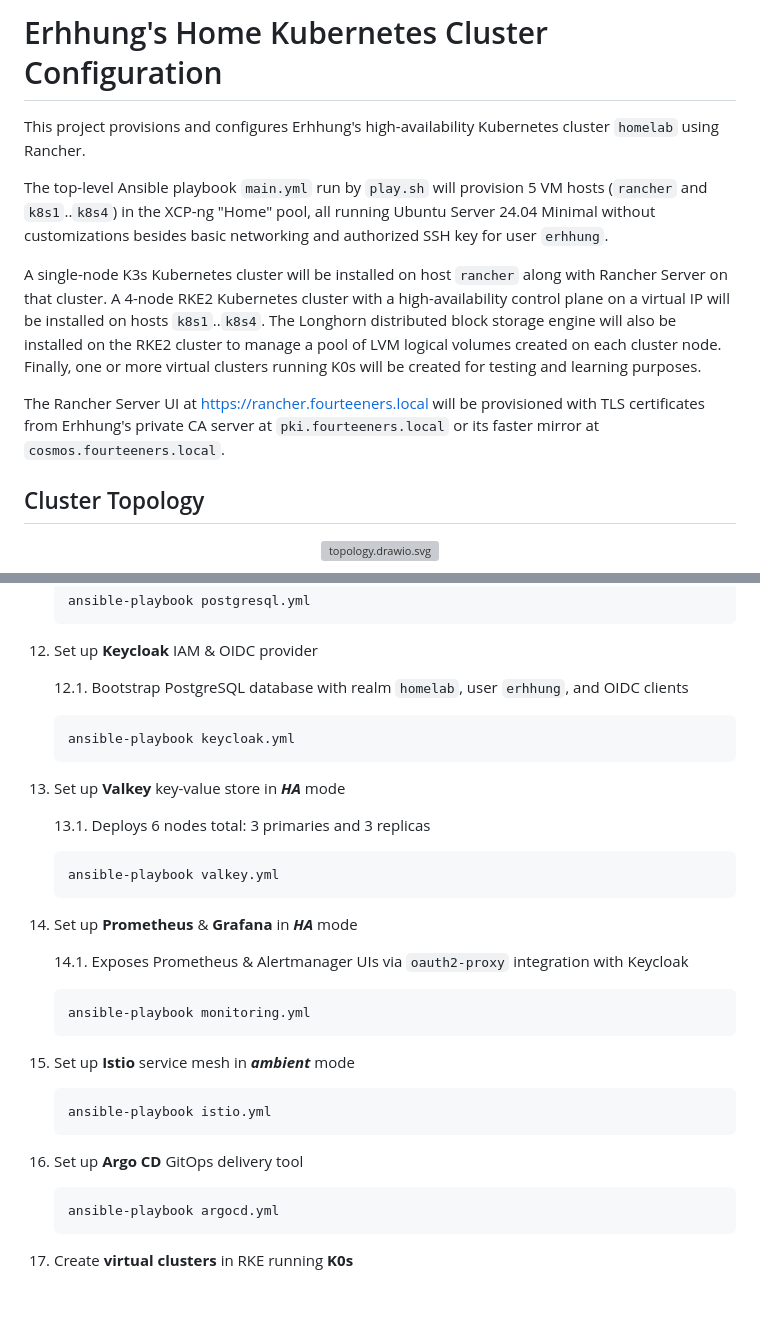
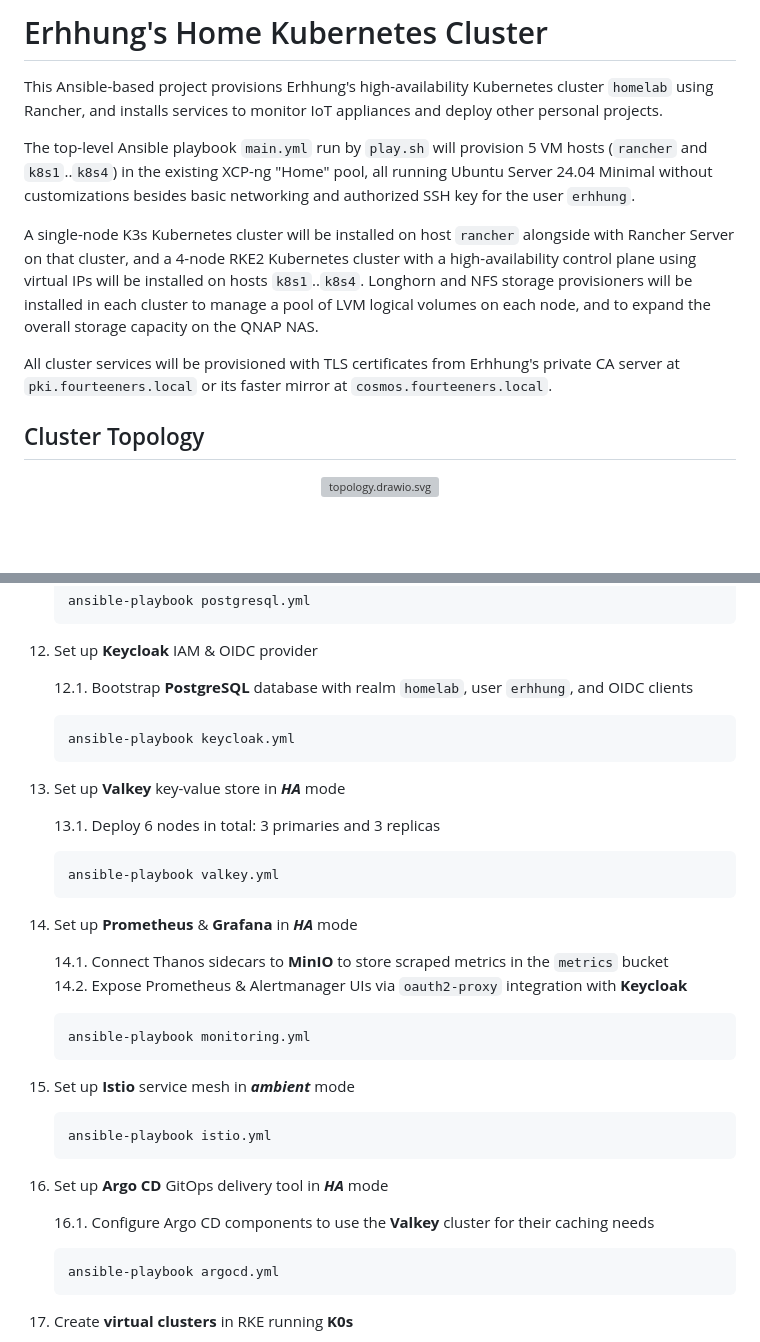
Before and after one commit to erhhung/homelab-k8s, a Markdown page: README.md, 2 parts joined by grey strips. Drawn GitHub-style; blank space fills up the shorter version; grey boxes are pictures that could not be loaded.

````diff
--- a/README.md
+++ b/README.md
@@ -1,19 +1,15 @@
-# Erhhung's Home Kubernetes Cluster Configuration
+# Erhhung's Home Kubernetes Cluster
 
-This project provisions and configures Erhhung's high-availability Kubernetes cluster `homelab` using Rancher.
+This Ansible-based project provisions Erhhung's high-availability Kubernetes cluster `homelab` using Rancher, and installs services to monitor IoT appliances and deploy other personal projects.
 
 The top-level Ansible playbook `main.yml` run by `play.sh` will provision 5 VM hosts (`rancher` and `k8s1`..`k8s4`)
-in the XCP-ng "Home" pool, all running Ubuntu Server 24.04 Minimal without customizations besides basic networking
-and authorized SSH key for user `erhhung`.
+in the existing XCP-ng "Home" pool, all running Ubuntu Server 24.04 Minimal without customizations besides basic networking
+and authorized SSH key for the user `erhhung`.
 
-A single-node K3s Kubernetes cluster will be installed on host `rancher` along with Rancher Server on that cluster.
-A 4-node RKE2 Kubernetes cluster with a high-availability control plane on a virtual IP will be installed on hosts
-`k8s1`..`k8s4`. The Longhorn distributed block storage engine will also be installed on the RKE2 cluster to manage
-a pool of LVM logical volumes created on each cluster node. Finally, one or more virtual clusters running K0s will
-be created for testing and learning purposes.
+A single-node K3s Kubernetes cluster will be installed on host `rancher` alongside with Rancher Server on that cluster, and a 4-node RKE2 Kubernetes cluster with a high-availability control plane using virtual IPs will be installed on hosts
+`k8s1`..`k8s4`. Longhorn and NFS storage provisioners will be installed in each cluster to manage a pool of LVM logical volumes on each node, and to expand the overall storage capacity on the QNAP NAS.
 
-The Rancher Server UI at https://rancher.fourteeners.local will be provisioned with TLS certificates from Erhhung's
-private CA server at `pki.fourteeners.local` or its faster mirror at `cosmos.fourteeners.local`.
+All cluster services will be provisioned with TLS certificates from Erhhung's private CA server at `pki.fourteeners.local` or its faster mirror at `cosmos.fourteeners.local`.
 
 ## Cluster Topology
 
@@ -233,7 +238,7 @@ export ANSIBLE_CONFIG="./ansible.cfg"
 
 12. Set up **Keycloak** IAM & OIDC provider
 
-    12.1. Bootstrap PostgreSQL database with realm `homelab`, user `erhhung`, and OIDC clients
+    12.1. Bootstrap **PostgreSQL** database with realm `homelab`, user `erhhung`, and OIDC clients
 
     ```bash
     ansible-playbook keycloak.yml
@@ -241,7 +246,7 @@ export ANSIBLE_CONFIG="./ansible.cfg"
 
 13. Set up **Valkey** key-value store in _**HA**_ mode
 
-    13.1. Deploys 6 nodes total: 3 primaries and 3 replicas
+    13.1. Deploy 6 nodes in total: 3 primaries and 3 replicas
 
     ```bash
     ansible-playbook valkey.yml
@@ -249,7 +254,8 @@ export ANSIBLE_CONFIG="./ansible.cfg"
 
 14. Set up **Prometheus** & **Grafana** in _**HA**_ mode
 
-    14.1. Exposes Prometheus & Alertmanager UIs via `oauth2-proxy` integration with Keycloak
+    14.1. Connect Thanos sidecars to **MinIO** to store scraped metrics in the `metrics` bucket
+    14.2. Expose Prometheus & Alertmanager UIs via `oauth2-proxy` integration with **Keycloak**
 
     ```bash
     ansible-playbook monitoring.yml
@@ -260,7 +266,10 @@ export ANSIBLE_CONFIG="./ansible.cfg"
     ansible-playbook istio.yml
     ```
 
-16. Set up **Argo CD** GitOps delivery tool
+16. Set up **Argo CD** GitOps delivery tool in _**HA**_ mode
+
+    16.1. Configure Argo CD components to use the **Valkey** cluster for their caching needs
+
     ```bash
     ansible-playbook argocd.yml
     ```
````
Also changed, not shown: other parts of README.md (+32 -23 lines).
